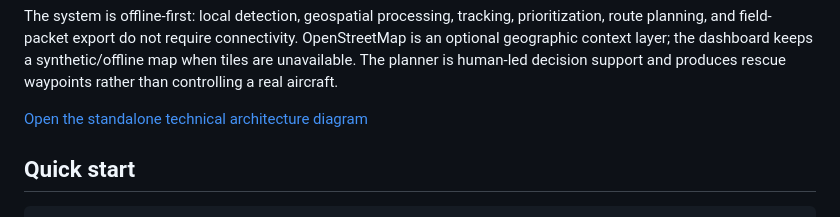
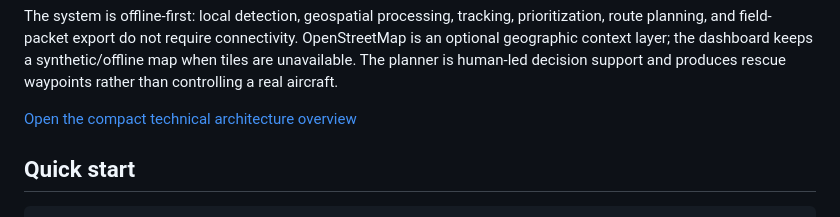
Before and after one commit to sciencebanda09/KairoDrishti, a Markdown page: README.md, the part around the change. Drawn GitHub-style.

Commit message:
Update architecture

```diff
--- a/README.md
+++ b/README.md
@@ -137,7 +137,7 @@ flowchart LR
 
 The system is offline-first: local detection, geospatial processing, tracking, prioritization, route planning, and field-packet export do not require connectivity. OpenStreetMap is an optional geographic context layer; the dashboard keeps a synthetic/offline map when tiles are unavailable. The planner is human-led decision support and produces rescue waypoints rather than controlling a real aircraft.
 
-[Open the standalone technical architecture diagram](docs/architecture.svg)
+[Open the compact technical architecture overview](docs/architecture-overview.svg)
 
 ## Quick start
 
```
